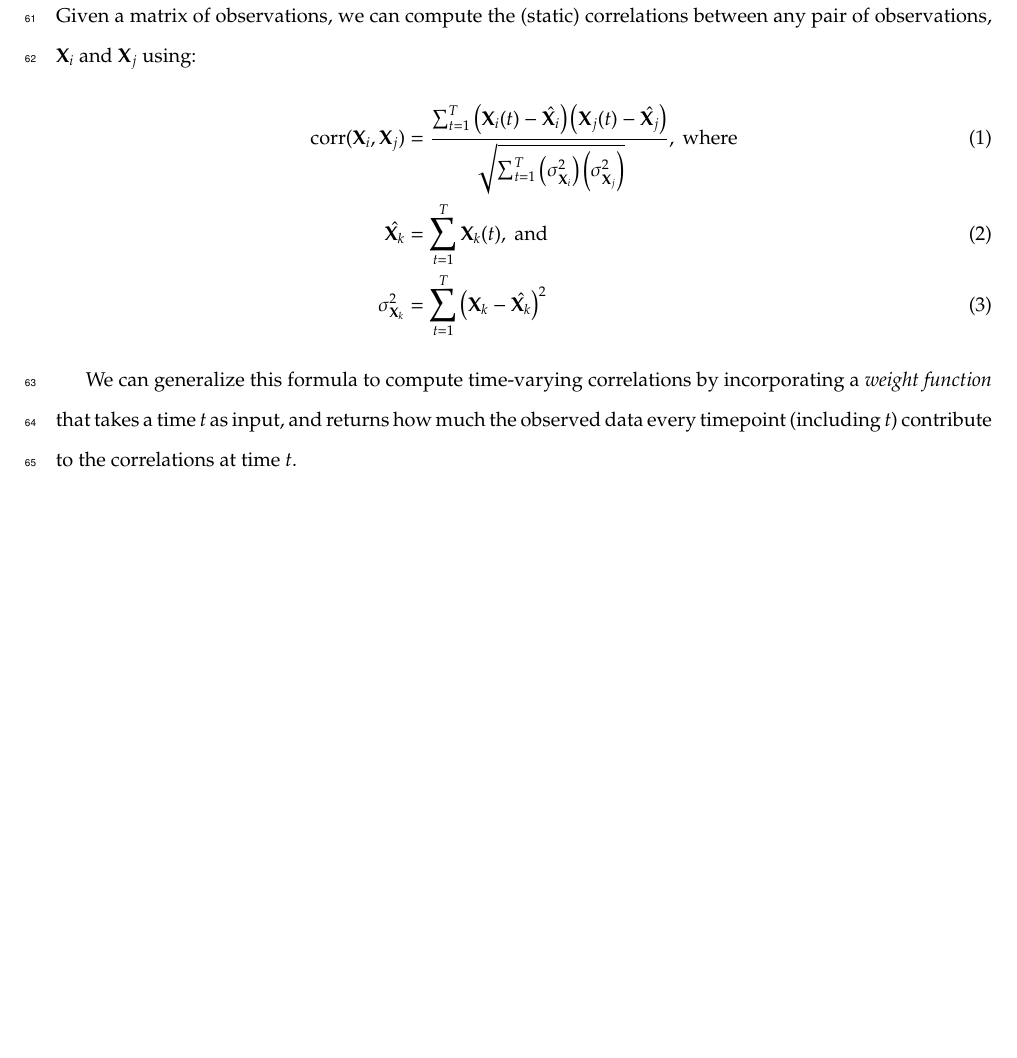
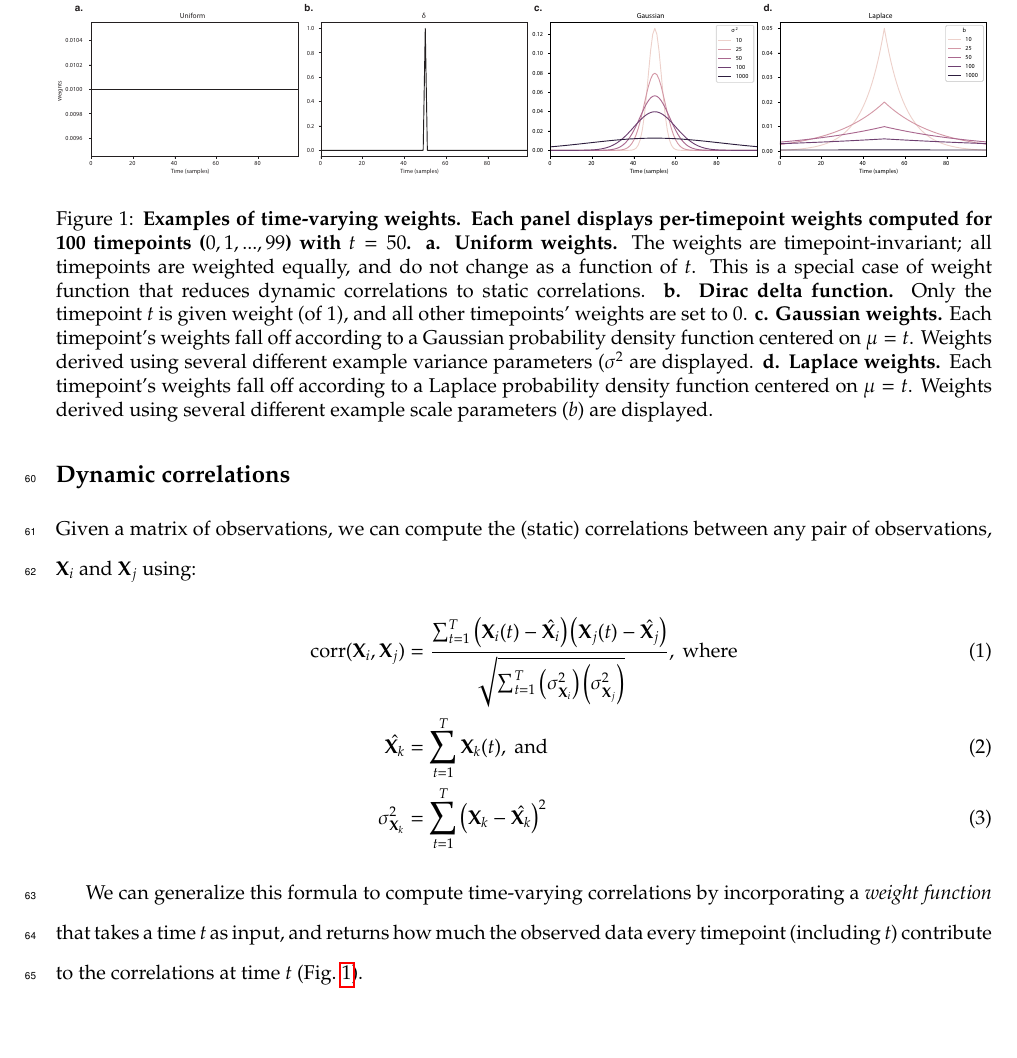
Before and after one commit to ContextLab/timecorr-paper, a LaTeX paper (paper/main.tex): part of page 3 of 4, cut at the place of the change, the shorter picture padded with empty space. Compiled offline with pdfLaTeX.

Commit message:
made kernels figure

```diff
--- a/paper/main.tex
+++ b/paper/main.tex
@@ -145,7 +145,28 @@ $\mathbf{X}_j$ using:
 We can generalize this formula to compute time-varying correlations by
 incorporating a \textit{weight function} that takes a time $t$ as input,
 and returns how much the observed data every timepoint (including $t$)
-contribute to the correlations at time $t$.
+contribute to the correlations at time $t$ (Fig.~\ref{fig:weights}).
+\begin{figure}
+  \centering
+  \includegraphics[width=\textwidth]{figs/kernels}
+  \caption{\textbf{Examples of time-varying weights.  Each panel
+    displays per-timepoint weights computed for 100 timepoints
+    ($0, 1, ..., 99$) with $t = 50$.  a. Uniform weights.} The weights
+  are timepoint-invariant; all timepoints are weighted equally, and do
+  not change as a function of $t$.  This is a special case of weight
+  function that reduces dynamic correlations to static correlations.
+  \textbf{b. Dirac delta function.} Only the timepoint $t$ is given
+  weight (of 1), and all other timepoints' weights are set to 0.
+  \textbf{c. Gaussian weights.} Each timepoint's weights fall off
+  according to a Gaussian probability density function centered on
+  $\mu = t$.  Weights derived using several different example variance
+  parameters ($\sigma^2$ are displayed.  \textbf{d. Laplace weights.}
+  Each timepoint's weights fall off according to a Laplace probability
+  density function centered on $\mu = t$.  Weights derived using
+  several different example scale parameters ($b$) are displayed.}
+  \label{fig:weights}
+\end{figure}
+
 %include figure showing weights (https://github.com/ContextLab/timecorr-paper/issues/1)
 
 \textbf{JRM STOPPED HERE}
```
Also changed, not shown: code/figs/Delta.pdf (added), code/figs/Gaussian.pdf (added), code/figs/Laplace.pdf (added), code/figs/Uniform.pdf (added), paper/figs/kernels.pdf (added), paper/main.pdf, 1 other file.
